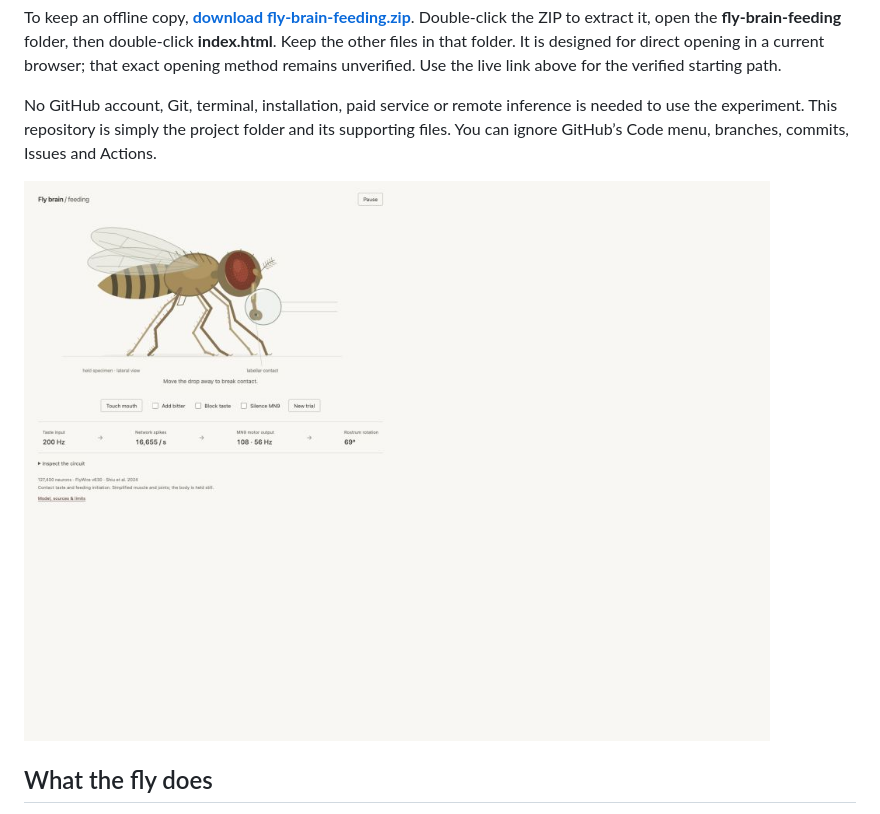
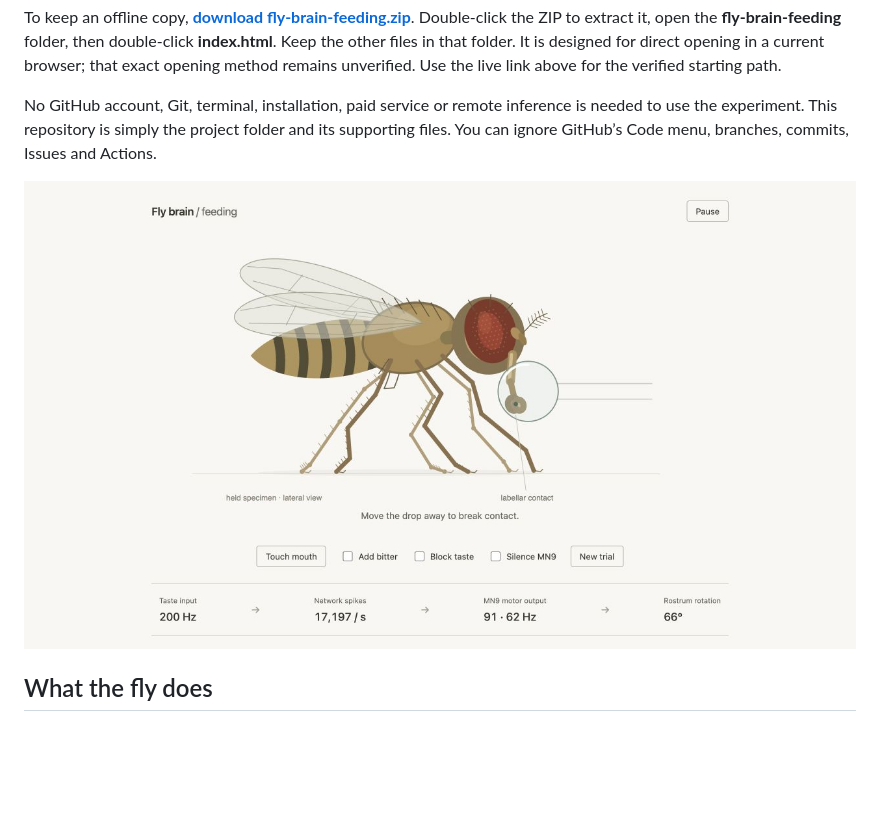
Before and after one commit to dicnunz/fly-brain-feeding, a Markdown page: README.md, the part around the change. Drawn GitHub-style; pictures changed too: docs/experiment.jpg (added), docs/experiment.png (deleted); blank space fills up the shorter version.

```diff
--- a/README.md
+++ b/README.md
@@ -10,7 +10,7 @@ To keep an offline copy, **[download fly-brain-feeding.zip](https://github.com/d
 
 No GitHub account, Git, terminal, installation, paid service or remote inference is needed to use the experiment. This repository is simply the project folder and its supporting files. You can ignore GitHub’s Code menu, branches, commits, Issues and Actions.
 
-![The running feeding experiment: a lateral fly, contact droplet and computed motor signals.](docs/experiment.png)
+![The running feeding experiment: a lateral fly, contact droplet and computed motor signals.](docs/experiment.jpg)
 
 ## What the fly does
 
```
Also changed, not shown: docs/validation.md (+4 -0 lines).
